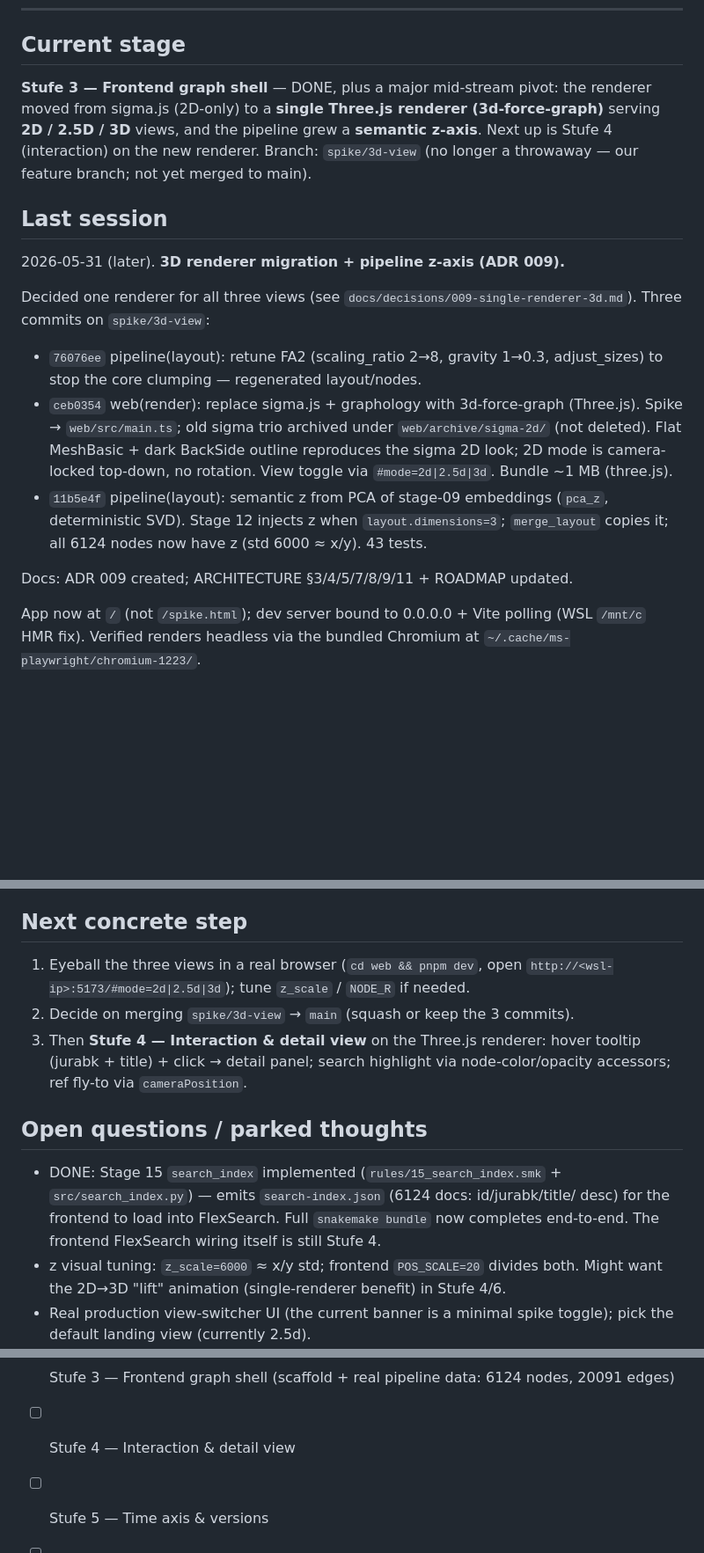
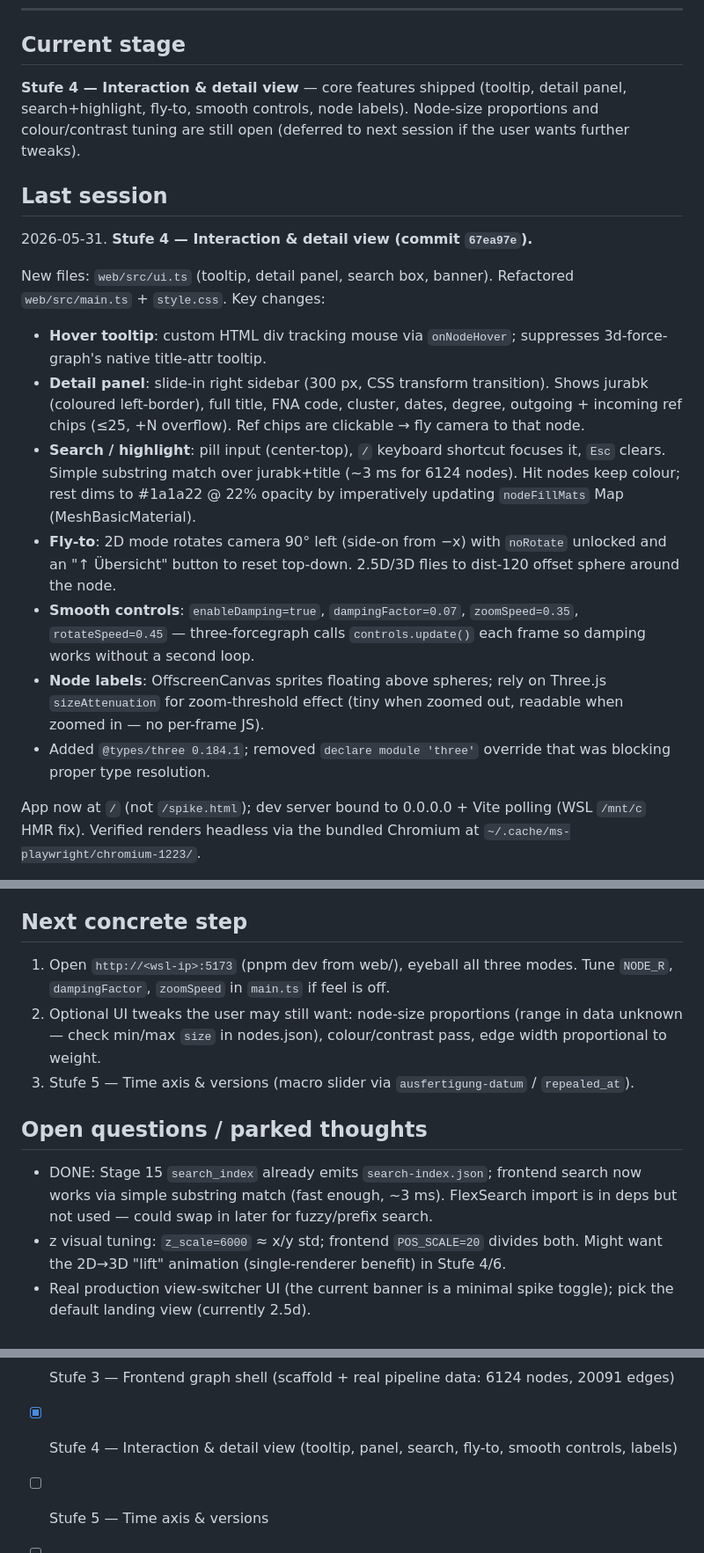
Before and after one commit to Pr0degie/openparagraph, a Markdown page: docs/PROGRESS.md, 3 parts joined by grey strips. Shown at 88% size. Drawn GitHub-style; blank space fills up the shorter version.

Commit message:
docs: update PROGRESS — Stufe 4 done, next step noted
Co-Authored-By: Claude Sonnet 4.6 <noreply@anthropic.com>

```diff
--- a/docs/PROGRESS.md
+++ b/docs/PROGRESS.md
@@ -9,30 +9,38 @@
 ---
 
 ## Current stage
-**Stufe 3 — Frontend graph shell** — DONE, plus a major mid-stream pivot:
-the renderer moved from sigma.js (2D-only) to a **single Three.js renderer
-(3d-force-graph)** serving **2D / 2.5D / 3D** views, and the pipeline grew a
-**semantic z-axis**. Next up is Stufe 4 (interaction) on the new renderer.
-Branch: `spike/3d-view` (no longer a throwaway — our feature branch; not yet
-merged to main).
+**Stufe 4 — Interaction & detail view** — core features shipped (tooltip,
+detail panel, search+highlight, fly-to, smooth controls, node labels).
+Node-size proportions and colour/contrast tuning are still open (deferred to
+next session if the user wants further tweaks).
 
 ## Last session
-2026-05-31 (later). **3D renderer migration + pipeline z-axis (ADR 009).**
+2026-05-31. **Stufe 4 — Interaction & detail view (commit `67ea97e`).**
 
-Decided one renderer for all three views (see `docs/decisions/009-single-renderer-3d.md`).
-Three commits on `spike/3d-view`:
-- `76076ee` pipeline(layout): retune FA2 (scaling_ratio 2→8, gravity 1→0.3,
-  adjust_sizes) to stop the core clumping — regenerated layout/nodes.
-- `ceb0354` web(render): replace sigma.js + graphology with 3d-force-graph
-  (Three.js). Spike → `web/src/main.ts`; old sigma trio archived under
-  `web/archive/sigma-2d/` (not deleted). Flat MeshBasic + dark BackSide outline
-  reproduces the sigma 2D look; 2D mode is camera-locked top-down, no rotation.
-  View toggle via `#mode=2d|2.5d|3d`. Bundle ~1 MB (three.js).
-- `11b5e4f` pipeline(layout): semantic z from PCA of stage-09 embeddings
-  (`pca_z`, deterministic SVD). Stage 12 injects z when `layout.dimensions=3`;
-  `merge_layout` copies it; all 6124 nodes now have z (std 6000 ≈ x/y). 43 tests.
+New files: `web/src/ui.ts` (tooltip, detail panel, search box, banner).
+Refactored `web/src/main.ts` + `style.css`. Key changes:
 
-Docs: ADR 009 created; ARCHITECTURE §3/4/5/7/8/9/11 + ROADMAP updated.
+- **Hover tooltip**: custom HTML div tracking mouse via `onNodeHover`;
+  suppresses 3d-force-graph's native title-attr tooltip.
+- **Detail panel**: slide-in right sidebar (300 px, CSS transform transition).
+  Shows jurabk (coloured left-border), full title, FNA code, cluster,
+  dates, degree, outgoing + incoming ref chips (≤25, +N overflow).
+  Ref chips are clickable → fly camera to that node.
+- **Search / highlight**: pill input (center-top), `/` keyboard shortcut
+  focuses it, `Esc` clears. Simple substring match over jurabk+title
+  (~3 ms for 6124 nodes). Hit nodes keep colour; rest dims to #1a1a22 @
+  22% opacity by imperatively updating `nodeFillMats` Map (MeshBasicMaterial).
+- **Fly-to**: 2D mode rotates camera 90° left (side-on from −x) with
+  `noRotate` unlocked and an "↑ Übersicht" button to reset top-down.
+  2.5D/3D flies to dist-120 offset sphere around the node.
+- **Smooth controls**: `enableDamping=true`, `dampingFactor=0.07`,
+  `zoomSpeed=0.35`, `rotateSpeed=0.45` — three-forcegraph calls
+  `controls.update()` each frame so damping works without a second loop.
+- **Node labels**: OffscreenCanvas sprites floating above spheres; rely on
+  Three.js `sizeAttenuation` for zoom-threshold effect (tiny when zoomed
+  out, readable when zoomed in — no per-frame JS).
+- Added `@types/three 0.184.1`; removed `declare module 'three'` override
+  that was blocking proper type resolution.
 
 App now at `/` (not `/spike.html`); dev server bound to 0.0.0.0 + Vite polling
 (WSL `/mnt/c` HMR fix). Verified renders headless via the bundled Chromium at
@@ -97,18 +105,17 @@ Key decisions:
   Orphans with no resolvable neighbours get neutral slate (#ORPHAN_HSL).
 
 ## Next concrete step
-1. Eyeball the three views in a real browser (`cd web && pnpm dev`, open
-   `http://<wsl-ip>:5173/#mode=2d|2.5d|3d`); tune `z_scale` / `NODE_R` if needed.
-2. Decide on merging `spike/3d-view` → `main` (squash or keep the 3 commits).
-3. Then **Stufe 4 — Interaction & detail view** on the Three.js renderer:
-   hover tooltip (jurabk + title) + click → detail panel; search highlight via
-   node-color/opacity accessors; ref fly-to via `cameraPosition`.
+1. Open `http://<wsl-ip>:5173` (pnpm dev from web/), eyeball all three modes.
+   Tune `NODE_R`, `dampingFactor`, `zoomSpeed` in `main.ts` if feel is off.
+2. Optional UI tweaks the user may still want: node-size proportions (range
+   in data unknown — check min/max `size` in nodes.json), colour/contrast pass,
+   edge width proportional to weight.
+3. Stufe 5 — Time axis & versions (macro slider via `ausfertigung-datum` / `repealed_at`).
 
 ## Open questions / parked thoughts
-- DONE: Stage 15 `search_index` implemented (`rules/15_search_index.smk` +
-  `src/search_index.py`) — emits `search-index.json` (6124 docs: id/jurabk/title/
-  desc) for the frontend to load into FlexSearch. Full `snakemake bundle` now
-  completes end-to-end. The frontend FlexSearch wiring itself is still Stufe 4.
+- DONE: Stage 15 `search_index` already emits `search-index.json`; frontend
+  search now works via simple substring match (fast enough, ~3 ms). FlexSearch
+  import is in deps but not used — could swap in later for fuzzy/prefix search.
 - z visual tuning: `z_scale=6000` ≈ x/y std; frontend `POS_SCALE=20` divides both.
   Might want the 2D→3D "lift" animation (single-renderer benefit) in Stufe 4/6.
 - Real production view-switcher UI (the current banner is a minimal spike toggle);
@@ -146,6 +153,6 @@ Key decisions:
   - [x] Stage 12 layout (data/_global/layout.json)
   - [x] Stage 13 color (data/de-bund/nodes.json + data/_global/meta-taxonomy.json)
 - [x] Stufe 3 — Frontend graph shell (scaffold + real pipeline data: 6124 nodes, 20091 edges)
-- [ ] Stufe 4 — Interaction & detail view
+- [x] Stufe 4 — Interaction & detail view (tooltip, panel, search, fly-to, smooth controls, labels)
 - [ ] Stufe 5 — Time axis & versions
 - [ ] Stufe 6 — Polish & v1 launch
```
